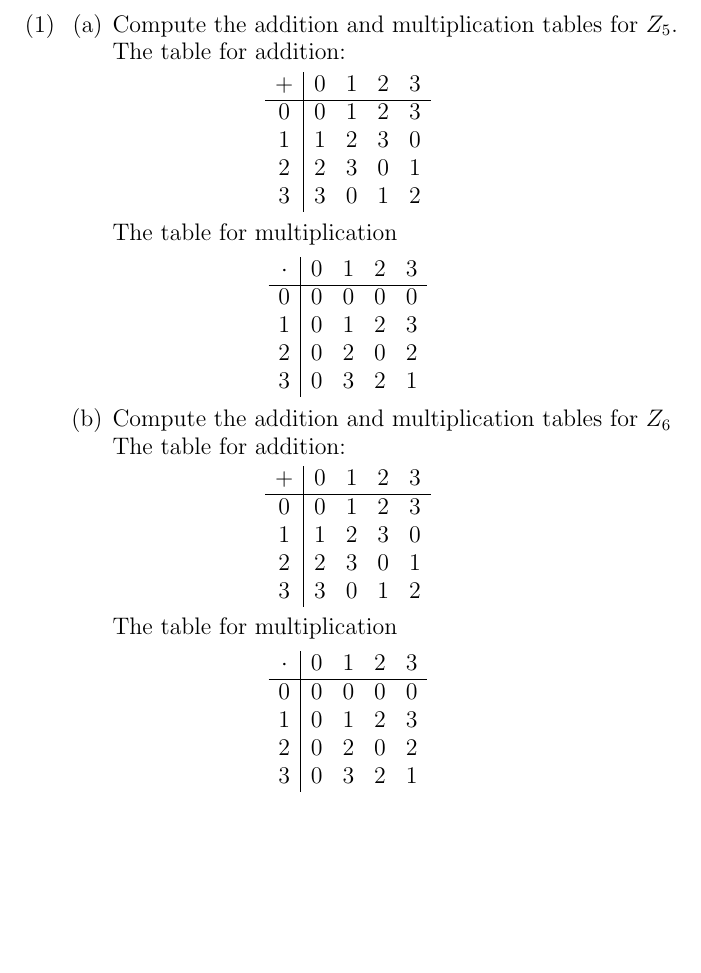
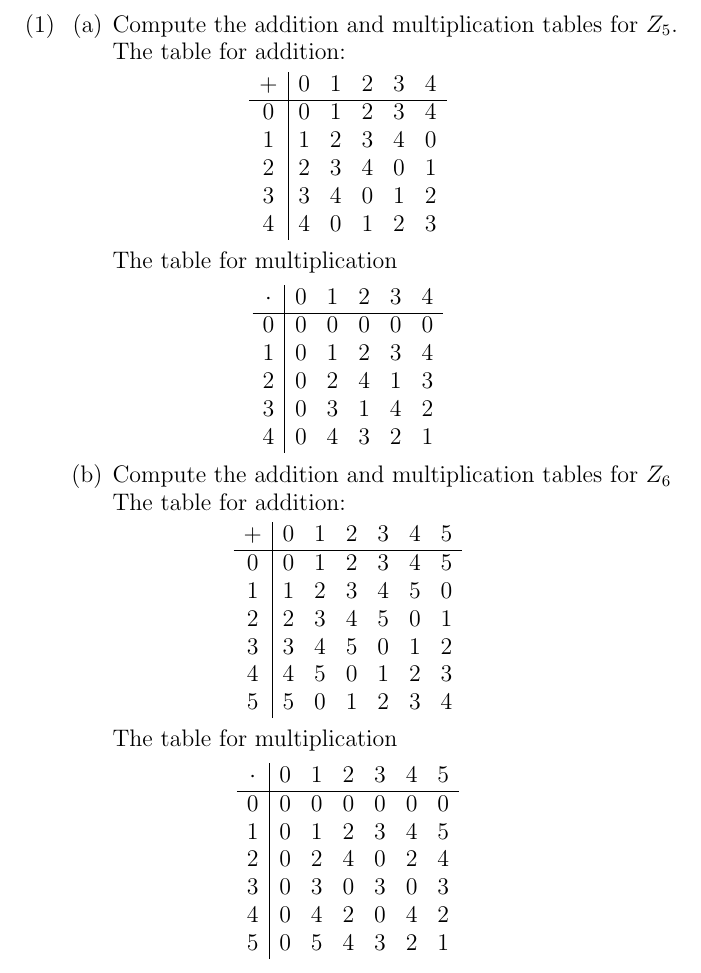
Before and after one commit to guymatz/math-311, a LaTeX paper (ps3.tex): part of page 1 of 7, cut so that both start at the same text, the shorter picture padded with empty space. Compiled offline with pdfLaTeX.

Commit message:
tables for q1

```diff
--- a/ps3.tex
+++ b/ps3.tex
@@ -146,49 +146,68 @@
 
 The table for addition:
 \begin{equation*}
-\begin{array}{c|cccc}
-+ & 0 & 1&2 & 3\\
+\begin{array}{c|ccccc}
+
++ & 0 & 1 & 2 & 3 & 4 \\
 \hline
-0 & 0& 1& 2 & 3\\
-1& 1 &2&3&0\\
-2 &2 &3&0&1\\
-3 &3&0 & 1 &2
+0 & 0 & 1 & 2 & 3 & 4 \\
+1 & 1 & 2 & 3 & 4 & 0 \\
+2 & 2 & 3 & 4 & 0 & 1 \\
+3 & 3 & 4 & 0 & 1 & 2 \\
+4 & 4 & 0 & 1 & 2 & 3 \\
+
 \end{array}
 \end{equation*}
+
+
 The table for multiplication
 \begin{equation*}
-\begin{array}{c|cccc}
-\cdot &0&1&2&3\\
+\begin{array}{c|ccccc}
+
+\cdot & 0 & 1 & 2 & 3 & 4 \\
 \hline
-0&0&0&0&0\\
-1&0&1&2&3\\
-2 &0&2&0&2\\
-3 &0&3&2&1
+0 & 0 & 0 & 0 & 0 & 0 \\
+1 & 0 & 1 & 2 & 3 & 4 \\
+2 & 0 & 2 & 4 & 1 & 3 \\
+3 & 0 & 3 & 1 & 4 & 2 \\
+4 & 0 & 4 & 3 & 2 & 1 \\
+
 \end{array}
 \end{equation*}
+
 
 \item Compute the addition and multiplication tables for $Z_6$
 
 The table for addition:
 \begin{equation*}
-\begin{array}{c|cccc}
-+ & 0 & 1&2 & 3\\
+\begin{array}{c|cccccc}
+
++ & 0 & 1 & 2 & 3 & 4 & 5 \\
 \hline
-0 & 0& 1& 2 & 3\\
-1& 1 &2&3&0\\
-2 &2 &3&0&1\\
-3 &3&0 & 1 &2
+0 & 0 & 1 & 2 & 3 & 4 & 5 \\
+1 & 1 & 2 & 3 & 4 & 5 & 0 \\
+2 & 2 & 3 & 4 & 5 & 0 & 1 \\
+3 & 3 & 4 & 5 & 0 & 1 & 2 \\
+4 & 4 & 5 & 0 & 1 & 2 & 3 \\
+5 & 5 & 0 & 1 & 2 & 3 & 4 \\
+
 \end{array}
 \end{equation*}
+
+
 The table for multiplication
 \begin{equation*}
-\begin{array}{c|cccc}
-\cdot &0&1&2&3\\
+\begin{array}{c|cccccc}
+
+\cdot & 0 & 1 & 2 & 3 & 4 & 5 \\
 \hline
-0&0&0&0&0\\
-1&0&1&2&3\\
-2 &0&2&0&2\\
-3 &0&3&2&1
+0 & 0 & 0 & 0 & 0 & 0 & 0 \\
+1 & 0 & 1 & 2 & 3 & 4 & 5 \\
+2 & 0 & 2 & 4 & 0 & 2 & 4 \\
+3 & 0 & 3 & 0 & 3 & 0 & 3 \\
+4 & 0 & 4 & 2 & 0 & 4 & 2 \\
+5 & 0 & 5 & 4 & 3 & 2 & 1 \\
+
 \end{array}
 \end{equation*}
 
```
